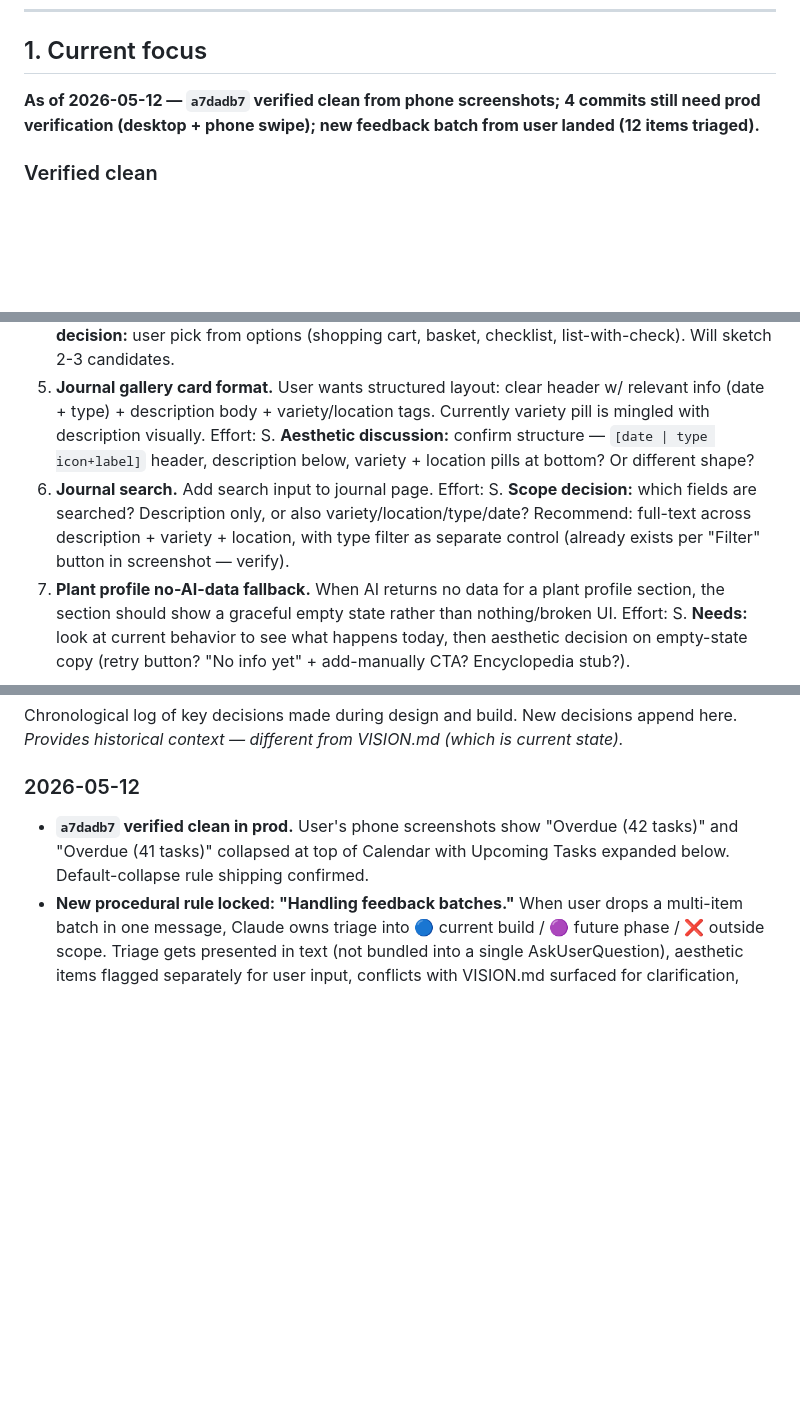
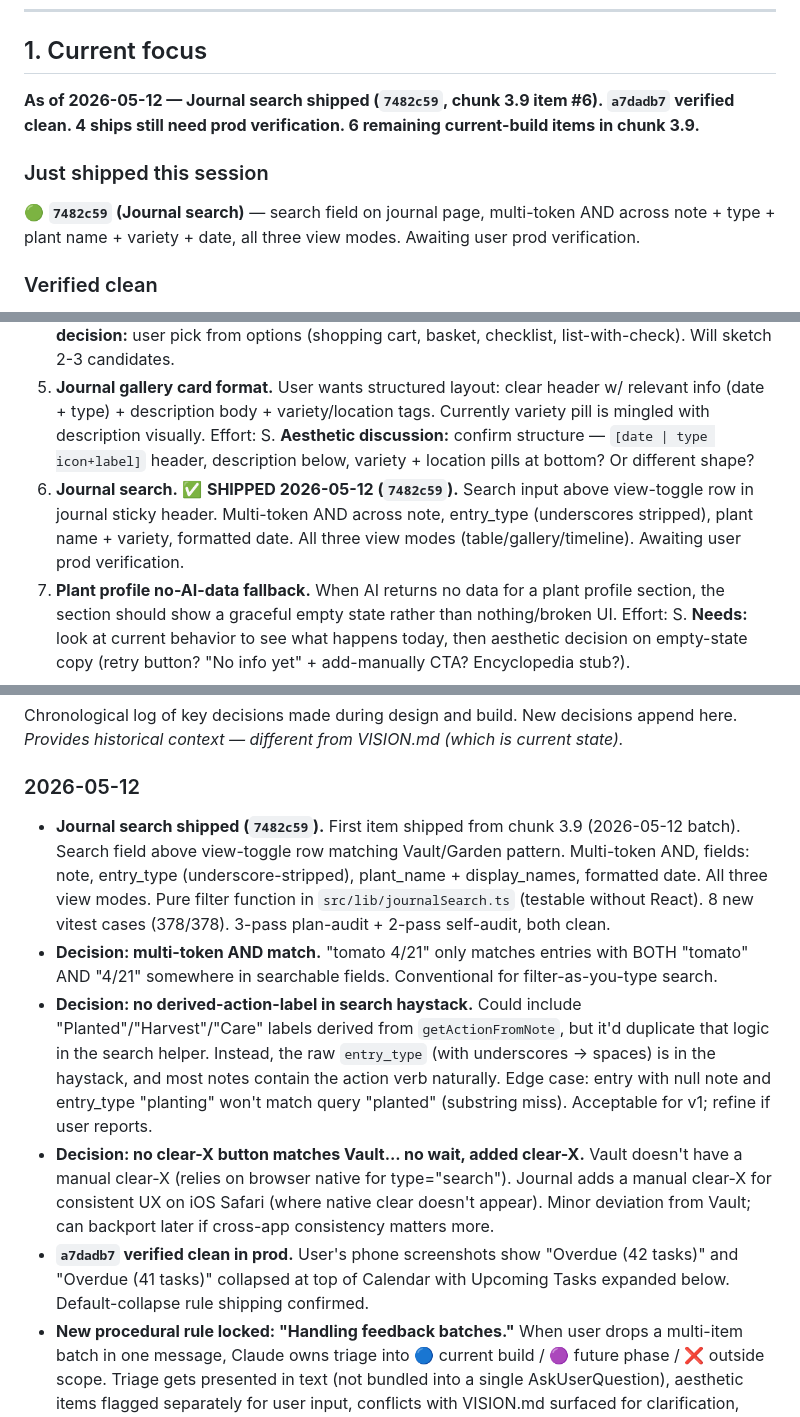
Before and after one commit to sydknee09-web/Garden-Tracker, a Markdown page: docs/ROADMAP.md, 3 parts joined by grey strips. Rendered like a GitHub page; blank space fills up the shorter version.

Commit message:
docs: log 7482c59 journal search ship + decisions
ROADMAP §1 reflects ship + remaining chunk 3.9 work. §3.9 item #6 marked
shipped. §5 Recently shipped gets the 7482c59 entry. §6 Decision log captures
the three sub-decisions made during build (multi-token AND, no derived-action
in haystack, clear-X added despite Vault lacking it). VISION.md §12 mirrors
the ship summary.

Co-Authored-By: Claude Opus 4.7 (1M context) <noreply@anthropic.com>

```diff
--- a/docs/ROADMAP.md
+++ b/docs/ROADMAP.md
@@ -14,7 +14,11 @@
 
 ## 1. Current focus
 
-**As of 2026-05-12 — `a7dadb7` verified clean from phone screenshots; 4 commits still need prod verification (desktop + phone swipe); new feedback batch from user landed (12 items triaged).**
+**As of 2026-05-12 — Journal search shipped (`7482c59`, chunk 3.9 item #6). `a7dadb7` verified clean. 4 ships still need prod verification. 6 remaining current-build items in chunk 3.9.**
+
+### Just shipped this session
+
+🟢 **`7482c59` (Journal search)** — search field on journal page, multi-token AND across note + type + plant name + variety + date, all three view modes. Awaiting user prod verification.
 
 ### Verified clean
 
@@ -266,7 +270,7 @@ Major work items, ranked by recommended order. Each has a status, brief scope, a
 3. **Garden card spacing.** User flagged spacing looks "weird" on garden gallery cards (perennial badge + image + name + planted-date + "1 journal" pill). Effort: XS. **Aesthetic discussion:** user needs to point at what specifically feels off (intra-card padding? grid gap? pill positioning? card height?).
 4. **Bag (shopping list) icon swap.** User dislikes current bag icon in header. Effort: XS. **Aesthetic decision:** user pick from options (shopping cart, basket, checklist, list-with-check). Will sketch 2-3 candidates.
 5. **Journal gallery card format.** User wants structured layout: clear header w/ relevant info (date + type) + description body + variety/location tags. Currently variety pill is mingled with description visually. Effort: S. **Aesthetic discussion:** confirm structure — `[date | type icon+label]` header, description below, variety + location pills at bottom? Or different shape?
-6. **Journal search.** Add search input to journal page. Effort: S. **Scope decision:** which fields are searched? Description only, or also variety/location/type/date? Recommend: full-text across description + variety + location, with type filter as separate control (already exists per "Filter" button in screenshot — verify).
+6. **Journal search.** ✅ **SHIPPED 2026-05-12 (`7482c59`).** Search input above view-toggle row in journal sticky header. Multi-token AND across note, entry_type (underscores stripped), plant name + variety, formatted date. All three view modes (table/gallery/timeline). Awaiting user prod verification.
 7. **Plant profile no-AI-data fallback.** When AI returns no data for a plant profile section, the section should show a graceful empty state rather than nothing/broken UI. Effort: S. **Needs:** look at current behavior to see what happens today, then aesthetic decision on empty-state copy (retry button? "No info yet" + add-manually CTA? Encyclopedia stub?).
 
 **Why current-build priority:** Items 1, 6, 7 are user-flagged gaps in shipped features. Items 2, 3, 4, 5 are aesthetic polish in active surfaces. None are blocked by Phase 3/4/5 design work.
@@ -348,6 +353,10 @@ Chronological log of key decisions made during design and build. New decisions a
 
 ### 2026-05-12
 
+- **Journal search shipped (`7482c59`).** First item shipped from chunk 3.9 (2026-05-12 batch). Search field above view-toggle row matching Vault/Garden pattern. Multi-token AND, fields: note, entry_type (underscore-stripped), plant_name + display_names, formatted date. All three view modes. Pure filter function in `src/lib/journalSearch.ts` (testable without React). 8 new vitest cases (378/378). 3-pass plan-audit + 2-pass self-audit, both clean.
+- **Decision: multi-token AND match.** "tomato 4/21" only matches entries with BOTH "tomato" AND "4/21" somewhere in searchable fields. Conventional for filter-as-you-type search.
+- **Decision: no derived-action-label in search haystack.** Could include "Planted"/"Harvest"/"Care" labels derived from `getActionFromNote`, but it'd duplicate that logic in the search helper. Instead, the raw `entry_type` (with underscores → spaces) is in the haystack, and most notes contain the action verb naturally. Edge case: entry with null note and entry_type "planting" won't match query "planted" (substring miss). Acceptable for v1; refine if user reports.
+- **Decision: no clear-X button matches Vault... no wait, added clear-X.** Vault doesn't have a manual clear-X (relies on browser native for type="search"). Journal adds a manual clear-X for consistent UX on iOS Safari (where native clear doesn't appear). Minor deviation from Vault; can backport later if cross-app consistency matters more.
 - **`a7dadb7` verified clean in prod.** User's phone screenshots show "Overdue (42 tasks)" and "Overdue (41 tasks)" collapsed at top of Calendar with Upcoming Tasks expanded below. Default-collapse rule shipping confirmed.
 - **New procedural rule locked: "Handling feedback batches."** When user drops a multi-item batch in one message, Claude owns triage into 🔵 current build / 🟣 future phase / ❌ outside scope. Triage gets presented in text (not bundled into a single AskUserQuestion), aesthetic items flagged separately for user input, conflicts with VISION.md surfaced for clarification, ROADMAP + VISION updated immediately, and a single closing question on where-to-start. Captured in CLAUDE.md.
 - **New procedural rule locked: "Roadmap maintenance."** ROADMAP.md is a living doc — mark sections done as work progresses, amend chunks when info arrives, move items between buckets. Added a new step **3.5 Final ROADMAP review** to close-out protocol: between mid-session roadmap updates and retrospective scan, walk the full roadmap one more time to catch drift. Captured in CLAUDE.md.
```
Also changed, not shown: other parts of docs/ROADMAP.md (+1 -0 lines), docs/VISION.md (+1 -0 lines).
